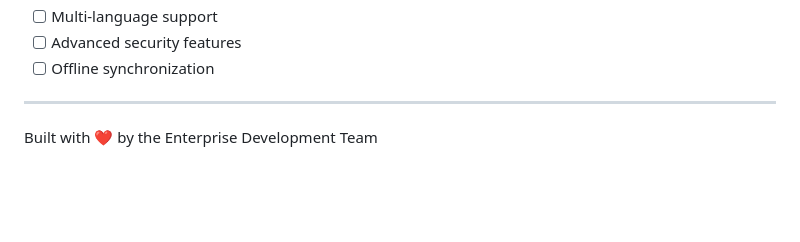
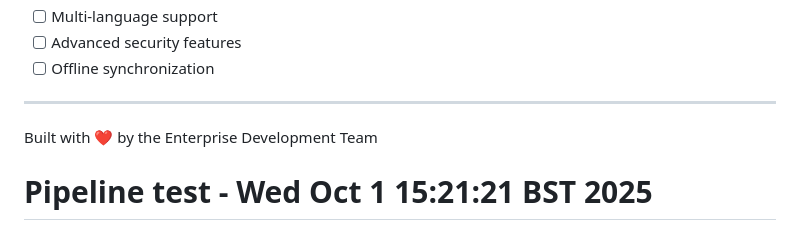
Before and after one commit to adrisys/circleci, a Markdown page: README.md, the part around the change. Rendered like a GitHub page; blank space fills up the shorter version.

Commit message:
Test CircleCI pipeline - trigger workflow

```diff
--- a/README.md
+++ b/README.md
@@ -293,3 +293,4 @@ For questions or issues:
 ---
 
 Built with ❤️ by the Enterprise Development Team
+# Pipeline test - Wed Oct  1 15:21:21 BST 2025
```
